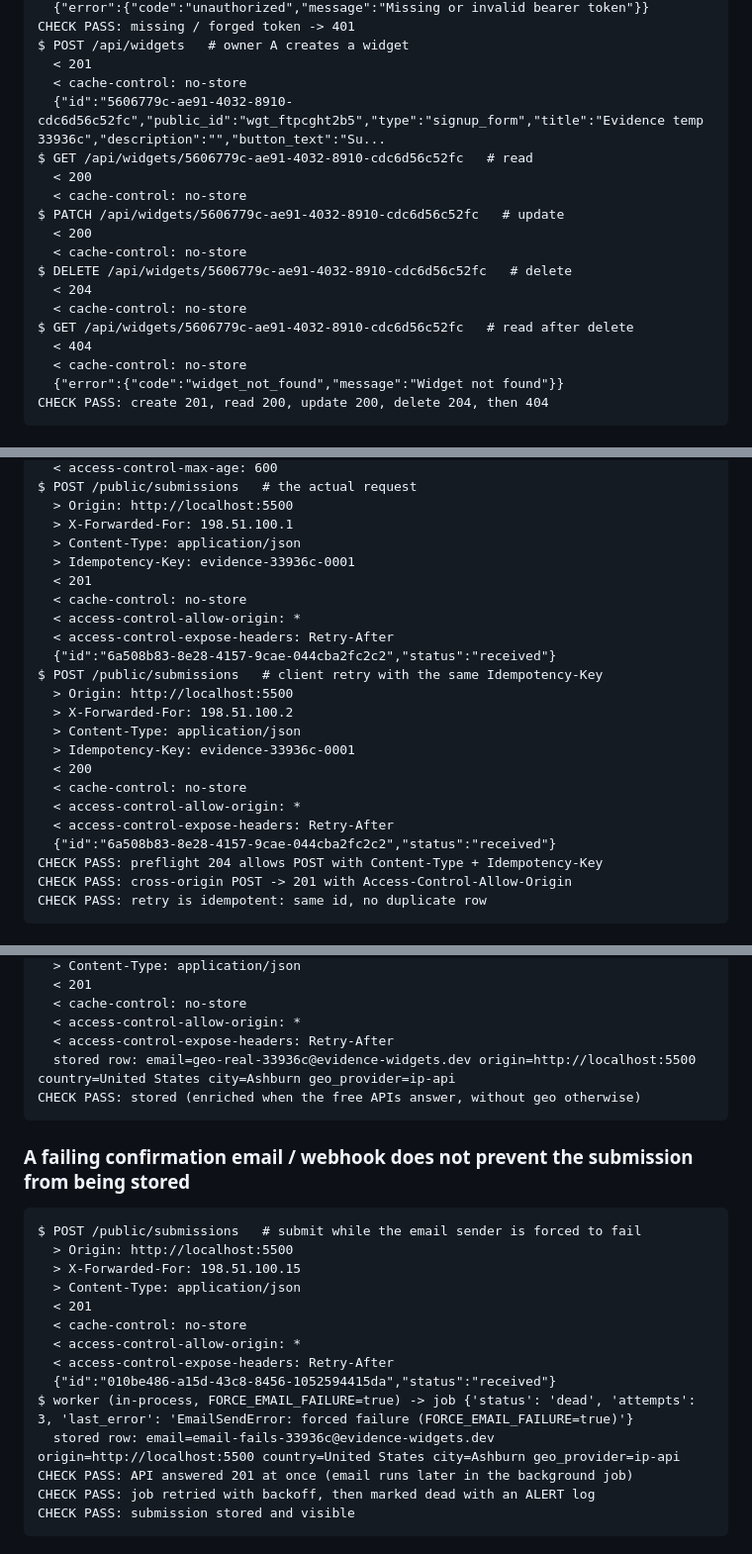
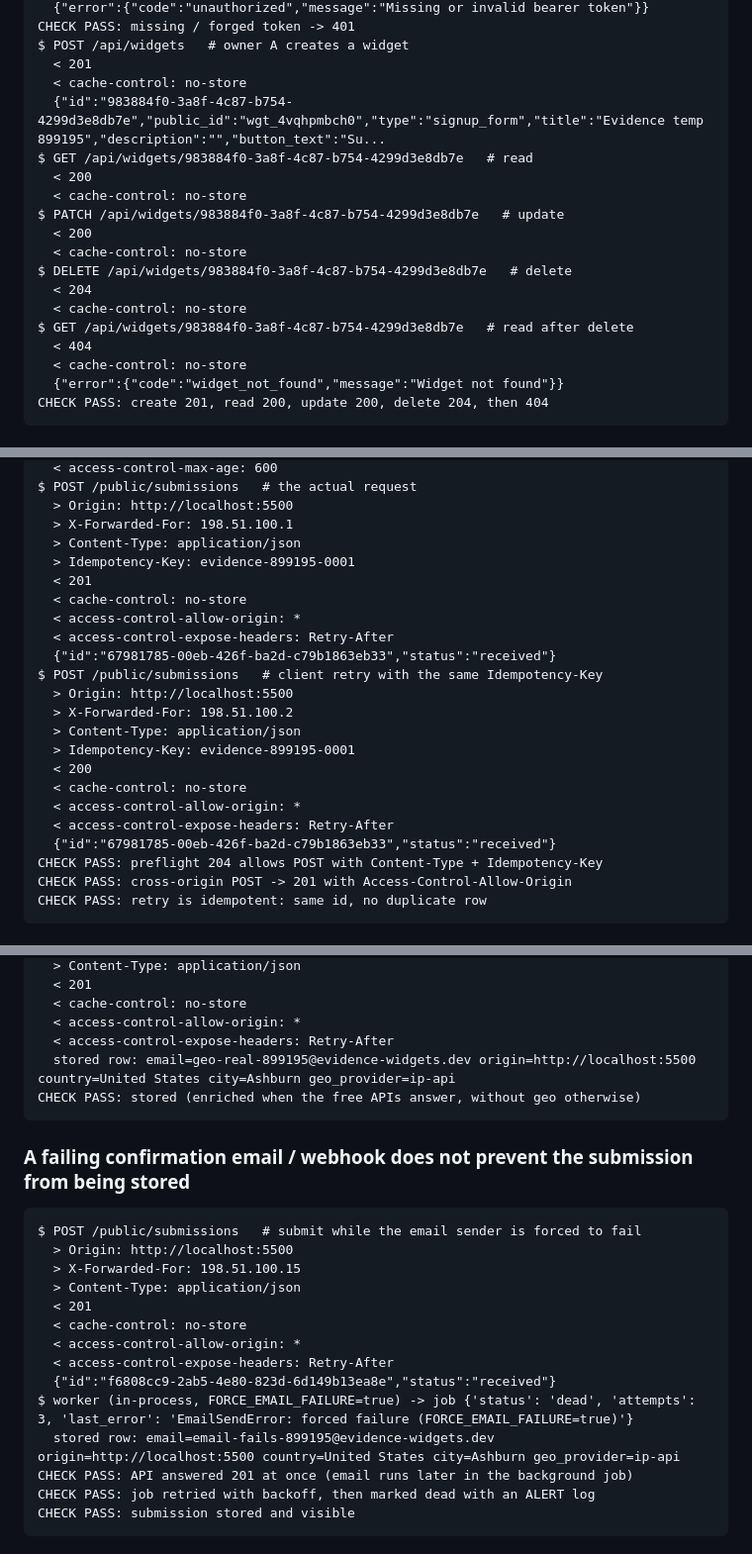
Before and after one commit to Divyansh-Singh-2005/flyrank-capstone-widget-platform, a Markdown page: EVIDENCE.md, 3 parts joined by grey strips. Shown at 99% size. Drawn GitHub-style.

Commit message:
Regenerate EVIDENCE.md

```diff
--- a/EVIDENCE.md
+++ b/EVIDENCE.md
@@ -42,17 +42,17 @@ CHECK PASS: missing / forged token -> 401
 $ POST /api/widgets   # owner A creates a widget
   < 201
   < cache-control: no-store
-  {"id":"5606779c-ae91-4032-8910-cdc6d56c52fc","public_id":"wgt_ftpcght2b5","type":"signup_form","title":"Evidence temp 33936c","description":"","button_text":"Su...
-$ GET /api/widgets/5606779c-ae91-4032-8910-cdc6d56c52fc   # read
+  {"id":"983884f0-3a8f-4c87-b754-4299d3e8db7e","public_id":"wgt_4vqhpmbch0","type":"signup_form","title":"Evidence temp 899195","description":"","button_text":"Su...
+$ GET /api/widgets/983884f0-3a8f-4c87-b754-4299d3e8db7e   # read
   < 200
   < cache-control: no-store
-$ PATCH /api/widgets/5606779c-ae91-4032-8910-cdc6d56c52fc   # update
+$ PATCH /api/widgets/983884f0-3a8f-4c87-b754-4299d3e8db7e   # update
   < 200
   < cache-control: no-store
-$ DELETE /api/widgets/5606779c-ae91-4032-8910-cdc6d56c52fc   # delete
+$ DELETE /api/widgets/983884f0-3a8f-4c87-b754-4299d3e8db7e   # delete
   < 204
   < cache-control: no-store
-$ GET /api/widgets/5606779c-ae91-4032-8910-cdc6d56c52fc   # read after delete
+$ GET /api/widgets/983884f0-3a8f-4c87-b754-4299d3e8db7e   # read after delete
   < 404
   < cache-control: no-store
   {"error":{"code":"widget_not_found","message":"Widget not found"}}
@@ -194,22 +194,22 @@ $ POST /public/submissions   # the actual request
   > Origin: http://localhost:5500
   > X-Forwarded-For: 198.51.100.1
   > Content-Type: application/json
-  > Idempotency-Key: evidence-33936c-0001
+  > Idempotency-Key: evidence-899195-0001
   < 201
   < cache-control: no-store
   < access-control-allow-origin: *
   < access-control-expose-headers: Retry-After
-  {"id":"6a508b83-8e28-4157-9cae-044cba2fc2c2","status":"received"}
+  {"id":"67981785-00eb-426f-ba2d-c79b1863eb33","status":"received"}
 $ POST /public/submissions   # client retry with the same Idempotency-Key
   > Origin: http://localhost:5500
   > X-Forwarded-For: 198.51.100.2
   > Content-Type: application/json
-  > Idempotency-Key: evidence-33936c-0001
+  > Idempotency-Key: evidence-899195-0001
   < 200
   < cache-control: no-store
   < access-control-allow-origin: *
   < access-control-expose-headers: Retry-After
-  {"id":"6a508b83-8e28-4157-9cae-044cba2fc2c2","status":"received"}
+  {"id":"67981785-00eb-426f-ba2d-c79b1863eb33","status":"received"}
 CHECK PASS: preflight 204 allows POST with Content-Type + Idempotency-Key
 CHECK PASS: cross-origin POST -> 201 with Access-Control-Allow-Origin
 CHECK PASS: retry is idempotent: same id, no duplicate row
@@ -422,7 +422,7 @@ $ POST /public/submissions   # visitor 8.8.8.8
   < cache-control: no-store
   < access-control-allow-origin: *
   < access-control-expose-headers: Retry-After
-  stored row: email=geo-real-33936c@evidence-widgets.dev origin=http://localhost:5500 country=United States city=Ashburn geo_provider=ip-api
+  stored row: email=geo-real-899195@evidence-widgets.dev origin=http://localhost:5500 country=United States city=Ashburn geo_provider=ip-api
 CHECK PASS: stored (enriched when the free APIs answer, without geo otherwise)
 ~~~
 
@@ -437,9 +437,9 @@ $ POST /public/submissions   # submit while the email sender is forced to fail
   < cache-control: no-store
   < access-control-allow-origin: *
   < access-control-expose-headers: Retry-After
-  {"id":"010be486-a15d-43c8-8456-1052594415da","status":"received"}
+  {"id":"f6808cc9-2ab5-4e80-823d-6d149b13ea8e","status":"received"}
 $ worker (in-process, FORCE_EMAIL_FAILURE=true) -> job {'status': 'dead', 'attempts': 3, 'last_error': 'EmailSendError: forced failure (FORCE_EMAIL_FAILURE=true)'}
-  stored row: email=email-fails-33936c@evidence-widgets.dev origin=http://localhost:5500 country=United States city=Ashburn geo_provider=ip-api
+  stored row: email=email-fails-899195@evidence-widgets.dev origin=http://localhost:5500 country=United States city=Ashburn geo_provider=ip-api
 CHECK PASS: API answered 201 at once (email runs later in the background job)
 CHECK PASS: job retried with backoff, then marked dead with an ALERT log
 CHECK PASS: submission stored and visible
```
Also changed, not shown: other parts of EVIDENCE.md (+10 -10 lines).
